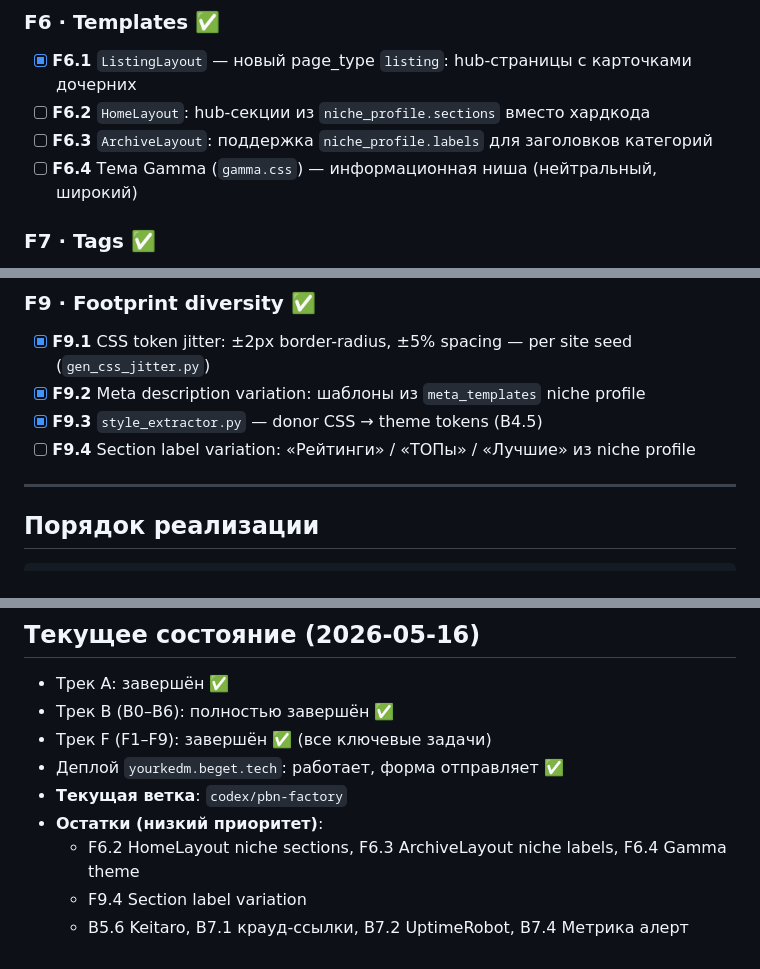
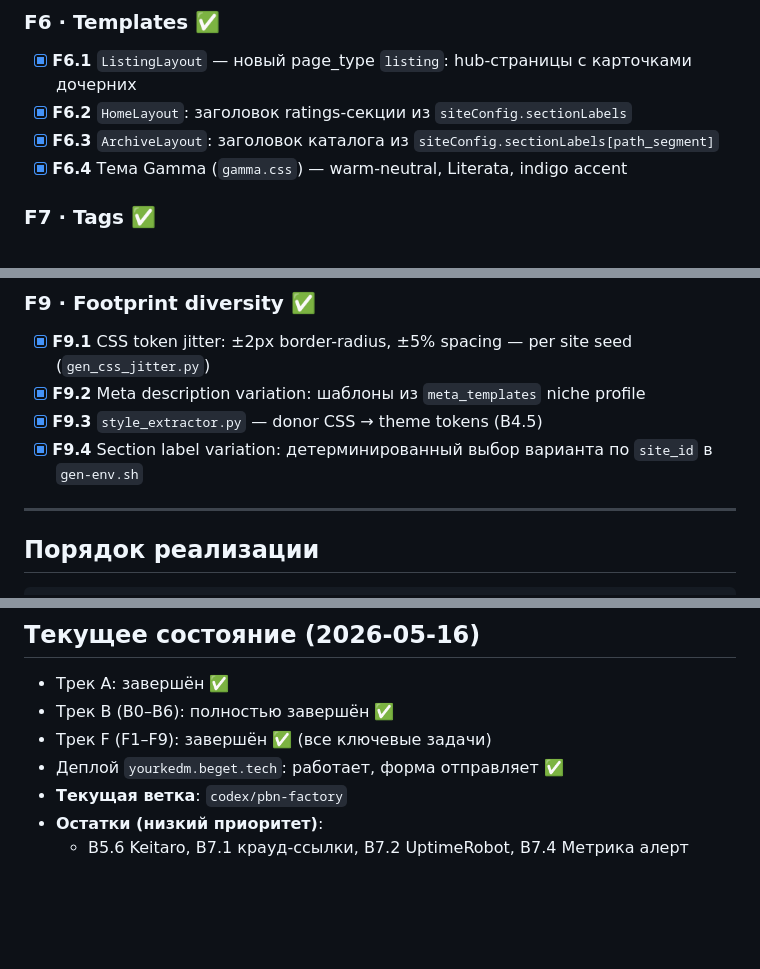
Before and after one commit to InfernYaCr/Finance_arbitrage, a Markdown page: ROADMAP.md, 3 parts joined by grey strips. GitHub-like rendering; blank space fills up the shorter version.

Commit message:
docs(roadmap): mark F6.2/F6.3/F6.4/F9.4 complete

```diff
--- a/ROADMAP.md
+++ b/ROADMAP.md
@@ -140,9 +140,9 @@
 ### F6 · Templates ✅
 
 - [x] **F6.1** `ListingLayout` — новый page_type `listing`: hub-страницы с карточками дочерних
-- [ ] **F6.2** `HomeLayout`: hub-секции из `niche_profile.sections` вместо хардкода
-- [ ] **F6.3** `ArchiveLayout`: поддержка `niche_profile.labels` для заголовков категорий
-- [ ] **F6.4** Тема Gamma (`gamma.css`) — информационная ниша (нейтральный, широкий)
+- [x] **F6.2** `HomeLayout`: заголовок ratings-секции из `siteConfig.sectionLabels`
+- [x] **F6.3** `ArchiveLayout`: заголовок каталога из `siteConfig.sectionLabels[path_segment]`
+- [x] **F6.4** Тема Gamma (`gamma.css`) — warm-neutral, Literata, indigo accent
 
 ### F7 · Tags ✅
 
@@ -161,7 +161,7 @@
 - [x] **F9.1** CSS token jitter: ±2px border-radius, ±5% spacing — per site seed (`gen_css_jitter.py`)
 - [x] **F9.2** Meta description variation: шаблоны из `meta_templates` niche profile
 - [x] **F9.3** `style_extractor.py` — donor CSS → theme tokens (B4.5)
-- [ ] **F9.4** Section label variation: «Рейтинги» / «ТОПы» / «Лучшие» из niche profile
+- [x] **F9.4** Section label variation: детерминированный выбор варианта по `site_id` в `gen-env.sh`
 
 ---
 
@@ -189,6 +189,4 @@ B0 ✅  B1 ✅  B2 ✅  B3 ✅  B4 ✅  B5.1–5.5 ✅  B6 ✅
 - Деплой `yourkedm.beget.tech`: работает, форма отправляет ✅
 - **Текущая ветка**: `codex/pbn-factory`
 - **Остатки (низкий приоритет)**:
-  - F6.2 HomeLayout niche sections, F6.3 ArchiveLayout niche labels, F6.4 Gamma theme
-  - F9.4 Section label variation
   - B5.6 Keitaro, B7.1 крауд-ссылки, B7.2 UptimeRobot, B7.4 Метрика алерт
```
